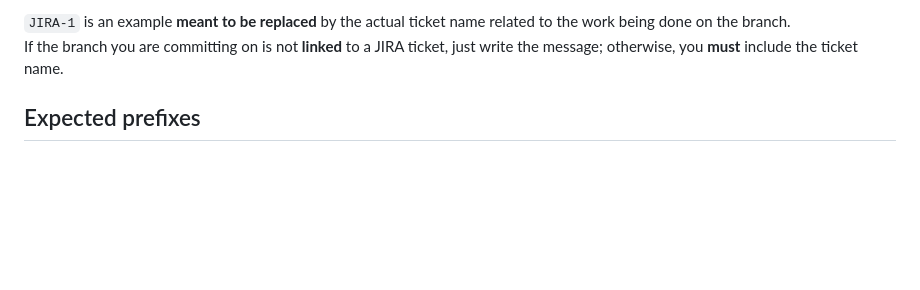
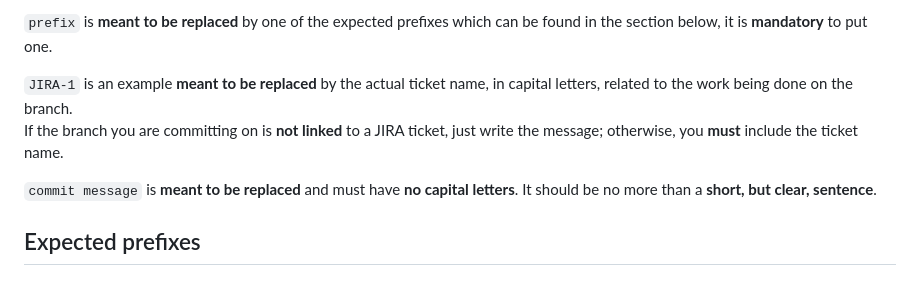
Before and after one commit to lyric-s/together-app, a Markdown page: README.md, the part around one of its changes. GitHub-like rendering; blank space fills up the shorter version.

Commit message:
docs: improved commit conventions update on readme

```diff
--- a/README.md
+++ b/README.md
@@ -57,6 +57,10 @@ Join our community of developers creating universal apps.
 
-`JIRA-1` is an example **meant to be replaced** by the actual ticket name related to the work being done on the branch. \
-If the branch you are committing on is not **linked** to a JIRA ticket, just write the message; otherwise, you **must** include the ticket name.
+`prefix` is **meant to be replaced** by one of the expected prefixes which can be found in the section below, it is **mandatory** to put one.
+
+`JIRA-1` is an example **meant to be replaced** by the actual ticket name, in capital letters, related to the work being done on the branch. \
+If the branch you are committing on is **not linked** to a JIRA ticket, just write the message; otherwise, you **must** include the ticket name.
+
+`commit message` is **meant to be replaced** and must have **no capital letters**. It should be no more than a **short, but clear, sentence**.
 
 ## Expected prefixes
 
```
Also changed, not shown: other parts of README.md (+1 -1 lines).
